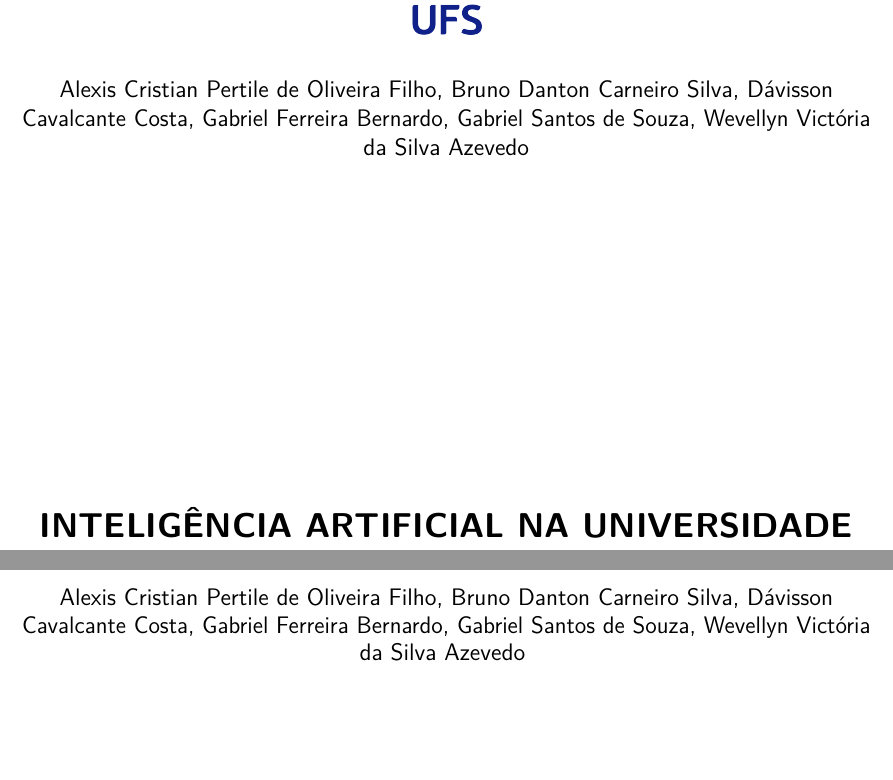
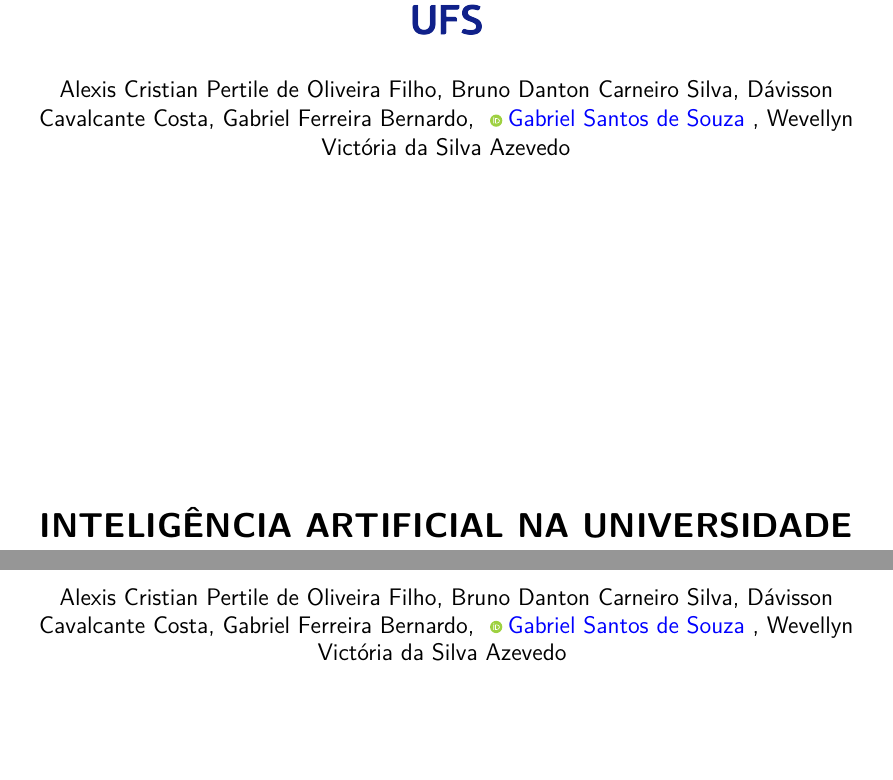
Before and after one commit to gbr-ufs/mtpc, a LaTeX thesis (src/main.tex): two parts of pages 1 and 2 of 12, joined at a grey line, cut so that both start at the same text. Compiled offline with pdfLaTeX.

Commit message:
style(autor): adicionar orcid
Adicionar o ORCID na minha parte de autor

```diff
--- a/src/main.tex
+++ b/src/main.tex
@@ -27,7 +27,17 @@
 \usepackage{amsmath, amsthm, amssymb, mathtools} % Coisas de matemática.
 \usepackage{microtype} % Personalização de justificação.
 \usepackage{indentfirst} % Indenta o primeiro parágrafo de cada seção.
-
+\usepackage{graphicx} % Coisas gráficas.
+% Comandos
+\newcommand{\imprimircapaelogo}{
+  \begin{center}
+    \includegraphics[scale=0.2]{img/logo_ufs}
+  \end{center}
+  \imprimircapa
+}
+\newcommand{\orcid}[2]{
+  \href{#1}{\includegraphics[scale=0.06]{img/orcid.pdf}\hspace{1mm}#2}
+}
 % Configuração ABNT.
 \titulo{\uppercase{Inteligência Artificial na Universidade Federal de Sergipe: Como o Seu Uso pode Comprometer o Aprendizado em Disciplinas Introdutórias de Programação}}
 \autor{
@@ -35,7 +45,7 @@
   Bruno Danton Carneiro Silva \and
   Dávisson Cavalcante Costa \and
   Gabriel Ferreira Bernardo \and
-  Gabriel Santos de Souza \and
+  \orcid{https://orcid.org/0009-0005-5652-617X}{Gabriel Santos de Souza} \and
   Wevellyn Victória da Silva Azevedo
 }
 \orientador{Marcos Venícius Santos}
@@ -72,13 +82,6 @@
   bookmarksdepth=4
 }
 \makeatother
-% Comandos
-\newcommand{\imprimircapaelogo}{
-  \begin{center}
-    \includegraphics[scale=0.2]{img/logo_ufs}
-  \end{center}
-  \imprimircapa
-}
 % Espaçamento.
 \setlrmarginsandblock{3cm}{3cm}{*}
 \setulmarginsandblock{3cm}{3cm}{*}
```
Also changed, not shown: src/img/orcid.pdf (added).
